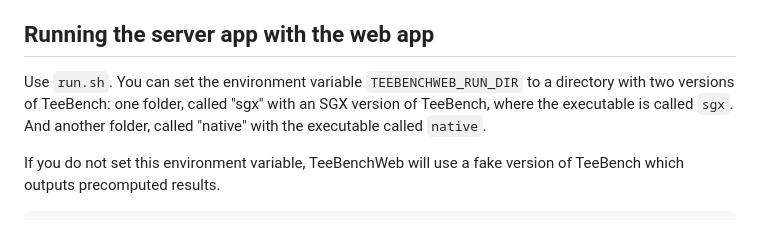
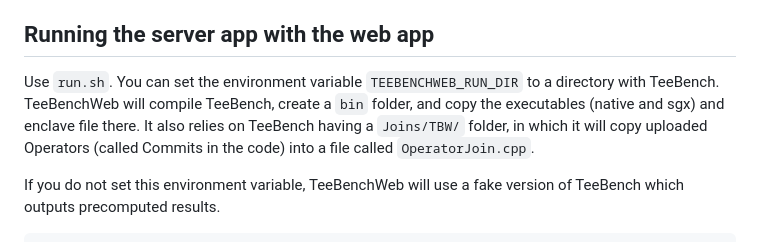
Before and after one commit to nmlt/TeeBenchWeb, a Markdown page: Readme.md, the part around the change. Rendered like a GitHub page.

Commit message:
Update Readme for TEEBENCHWEB_RUN_DIR change

```diff
--- a/Readme.md
+++ b/Readme.md
@@ -13,7 +13,7 @@ Requirements
 Running the server app with the web app
 ---------------------------------------
 
-Use `run.sh`. You can set the environment variable `TEEBENCHWEB_RUN_DIR` to a directory with two versions of TeeBench: one folder, called "sgx" with an SGX version of TeeBench, where the executable is called `sgx`. And another folder, called "native" with the executable called `native`.
+Use `run.sh`. You can set the environment variable `TEEBENCHWEB_RUN_DIR` to a directory with TeeBench. TeeBenchWeb will compile TeeBench, create a `bin` folder, and copy the executables (native and sgx) and enclave file there. It also relies on TeeBench having a `Joins/TBW/` folder, in which it will copy uploaded Operators (called Commits in the code) into a file called `OperatorJoin.cpp`.
 
 If you do not set this environment variable, TeeBenchWeb will use a fake version of TeeBench which outputs precomputed results.
 
```
